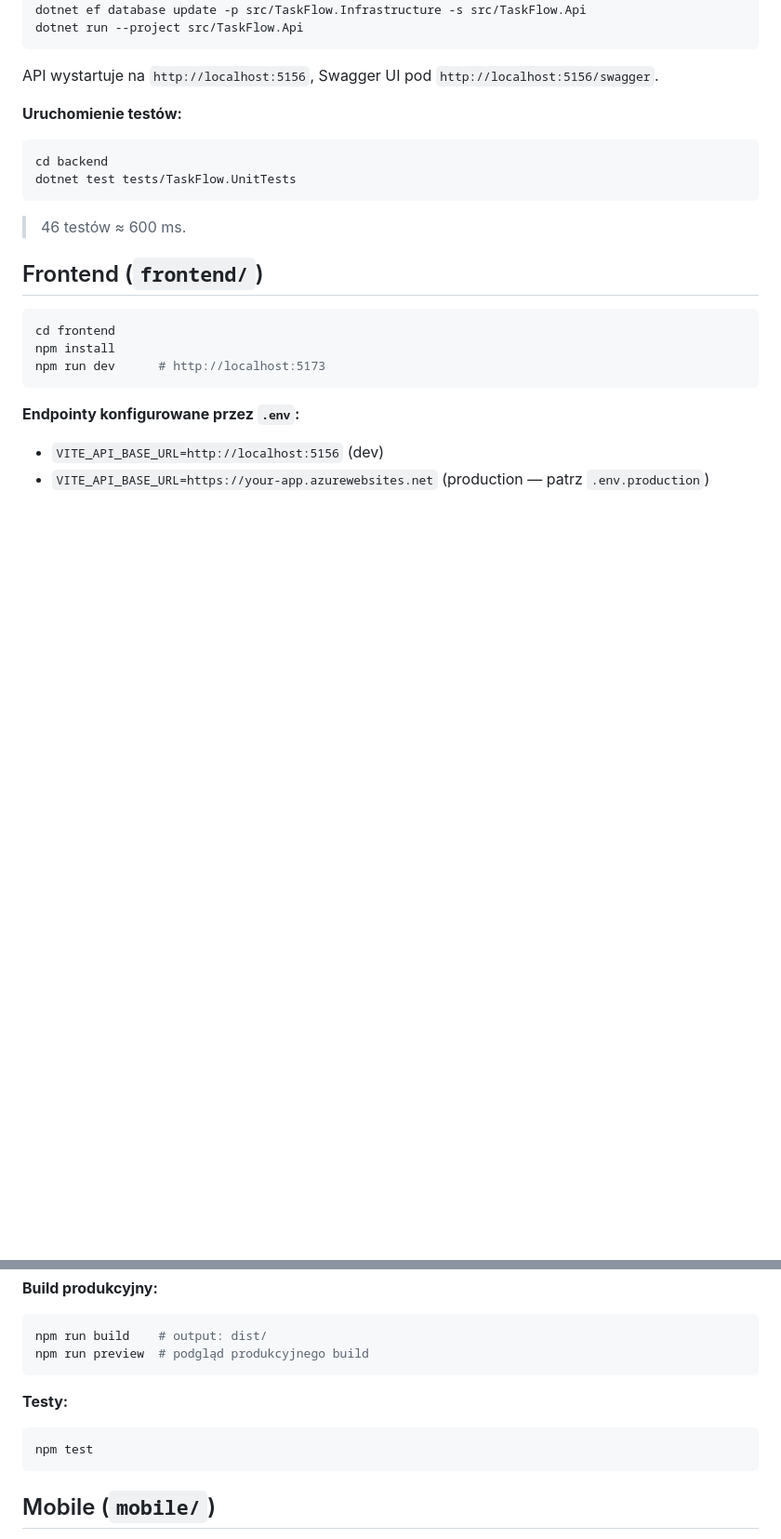
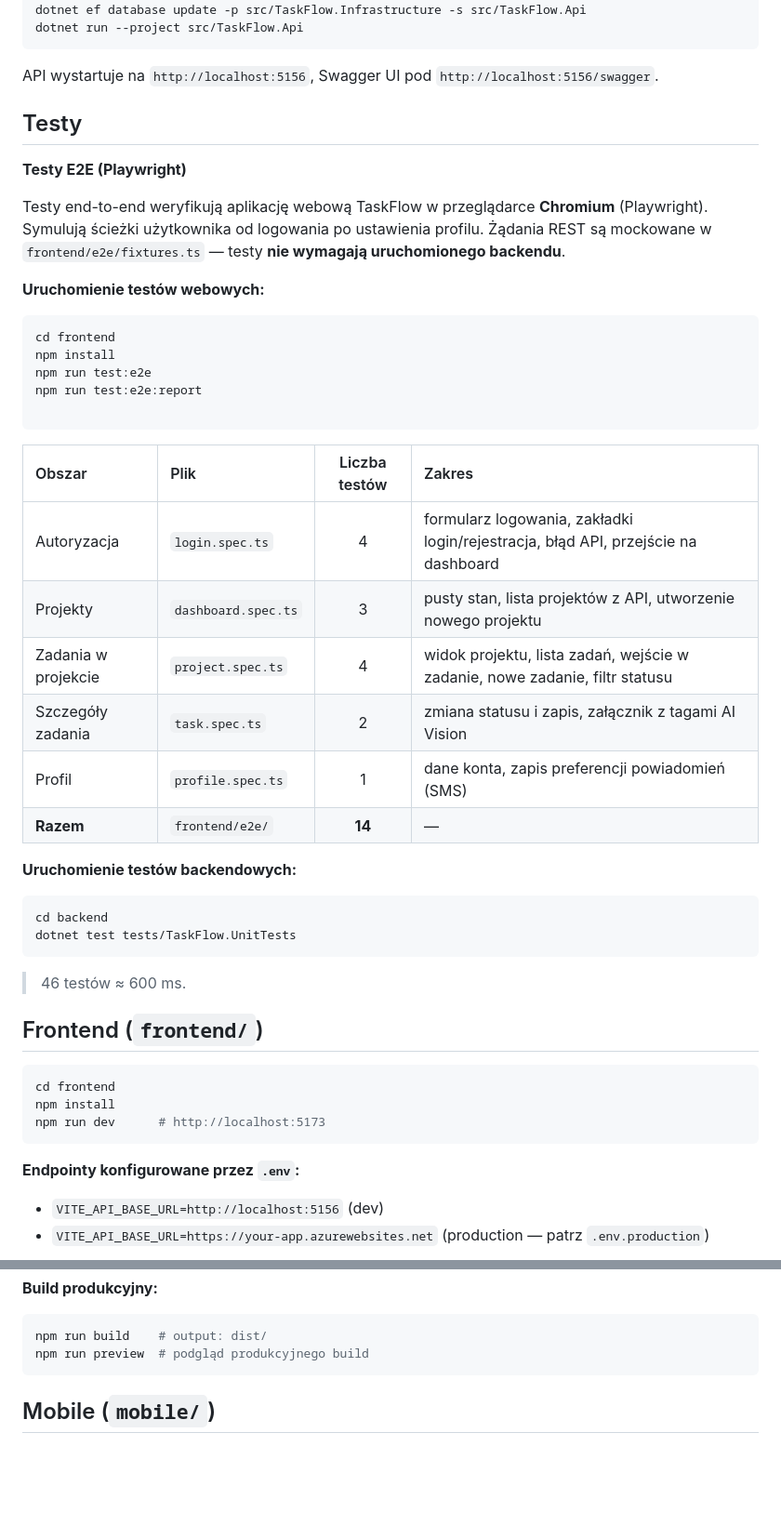
Before and after one commit to ohayer/TaskFlow, a Markdown page: README.md, 2 parts joined by grey strips. Shown at 93% size. Drawn GitHub-style; blank space fills up the shorter version.

````diff
--- a/README.md
+++ b/README.md
@@ -47,7 +47,30 @@ dotnet run --project src/TaskFlow.Api
 
 API wystartuje na `http://localhost:5156`, Swagger UI pod `http://localhost:5156/swagger`.
 
-**Uruchomienie testów:**
+## Testy
+
+**Testy E2E (Playwright)**
+
+Testy end-to-end weryfikują aplikację webową TaskFlow w przeglądarce **Chromium** (Playwright). Symulują ścieżki użytkownika od logowania po ustawienia profilu. Żądania REST są mockowane w `frontend/e2e/fixtures.ts` — testy **nie wymagają uruchomionego backendu**.
+
+**Uruchomienie testów webowych:**
+```bash
+cd frontend
+npm install
+npm run test:e2e
+npm run test:e2e:report
+
+```
+| Obszar | Plik | Liczba testów | Zakres |
+| :--- | :--- | :---: | :--- |
+| Autoryzacja | `login.spec.ts` | 4 | formularz logowania, zakładki login/rejestracja, błąd API, przejście na dashboard |
+| Projekty | `dashboard.spec.ts` | 3 | pusty stan, lista projektów z API, utworzenie nowego projektu |
+| Zadania w projekcie | `project.spec.ts` | 4 | widok projektu, lista zadań, wejście w zadanie, nowe zadanie, filtr statusu |
+| Szczegóły zadania | `task.spec.ts` | 2 | zmiana statusu i zapis, załącznik z tagami AI Vision |
+| Profil | `profile.spec.ts` | 1 | dane konta, zapis preferencji powiadomień (SMS) |
+| **Razem** | `frontend/e2e/` | **14** | — |
+
+**Uruchomienie testów backendowych:**
 
 ```powershell
 cd backend
@@ -73,12 +96,6 @@ npm run dev      # http://localhost:5173
 ```powershell
 npm run build    # output: dist/
 npm run preview  # podgląd produkcyjnego build
-```
-
-**Testy:**
-
-```powershell
-npm test
 ```
 
 ## Mobile (`mobile/`)
````
